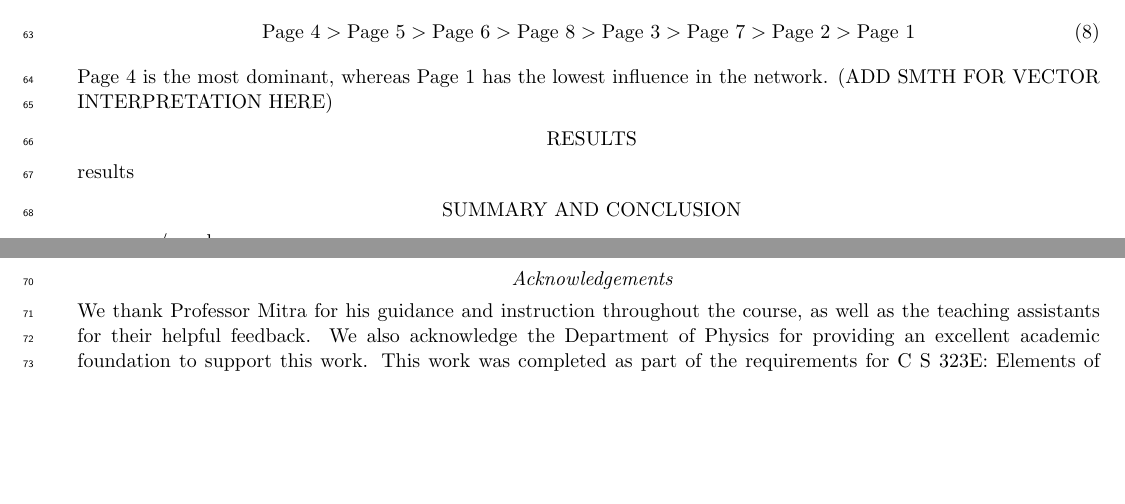
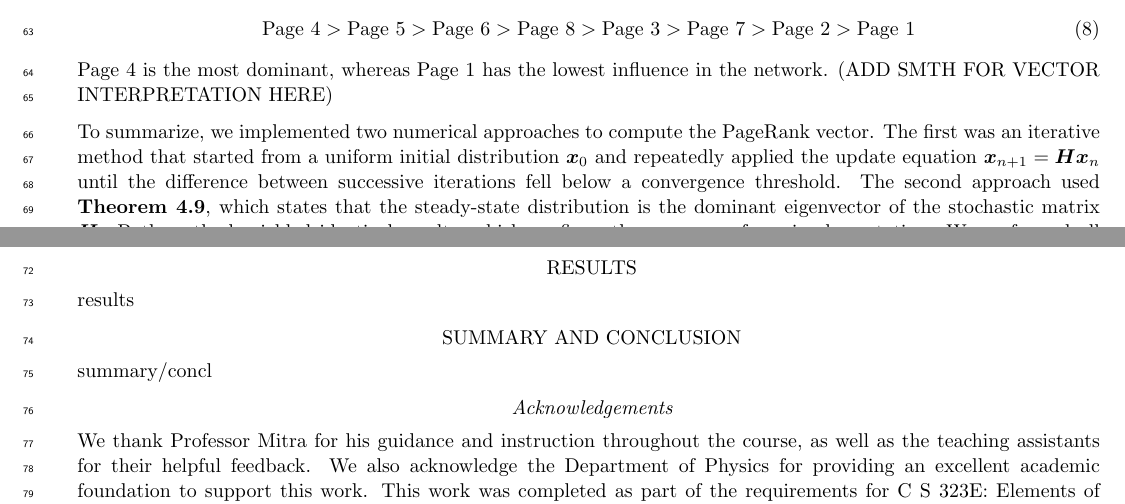
Before and after one commit to lilyminguyen/CS-323E-Projects, a LaTeX paper (P3 - Google Page Rank/Writeup/P3.tex): two parts of pages 4 and 5 of 6, joined at a grey line, cut so that both start at the same text, the shorter picture padded with empty space. Compiled offline with pdfLaTeX.

Commit message:
algo summary

```diff
--- a/P3 - Google Page Rank/Writeup/P3.tex
+++ b/P3 - Google Page Rank/Writeup/P3.tex
@@ -233,6 +233,17 @@ method, we arrive at the same steady-state PageRank vector:
 \noindent Page~4 is the most dominant, whereas Page~1 has the lowest influence
 in the network. (ADD SMTH FOR VECTOR INTERPRETATION HERE)
 
+\noindent To summarize, we implemented two numerical approaches to compute the
+PageRank vector. The first was an iterative method that started from a uniform
+initial distribution $\boldsymbol{x}_0$ and repeatedly applied the
+update equation $\boldsymbol{x}_{n+1}=\boldsymbol{H}\boldsymbol{x}_n$ until the
+difference between successive iterations fell below a convergence threshold.
+The second approach used \textbf{Theorem~4.9}, which states that the steady-state
+distribution is the dominant eigenvector of the stochastic matrix $\boldsymbol{H}$.
+Both methods yielded identical results, which confirms the accuracy of our
+implementation. We performed all computations in Python using \texttt{NumPy}
+and visualized convergence behavior with \texttt{matplotlib}.
+
 \section{Results} \label{sec:results}
 
 results
```
Also changed, not shown: P3 - Google Page Rank/Writeup/P3.pdf, P3 - Google Page Rank/Writeup/P3.tex (4 more changed lines), 5 other files.
